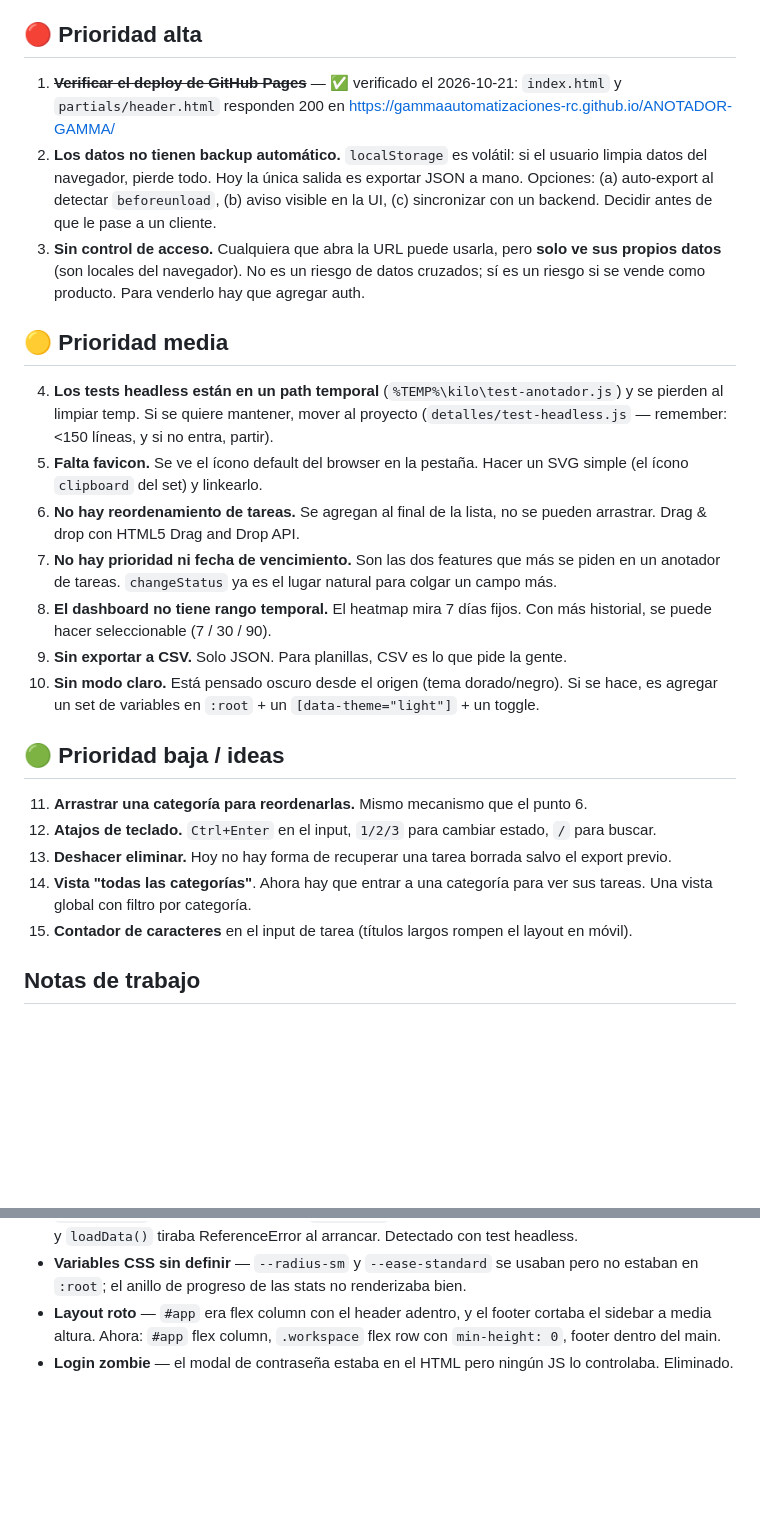
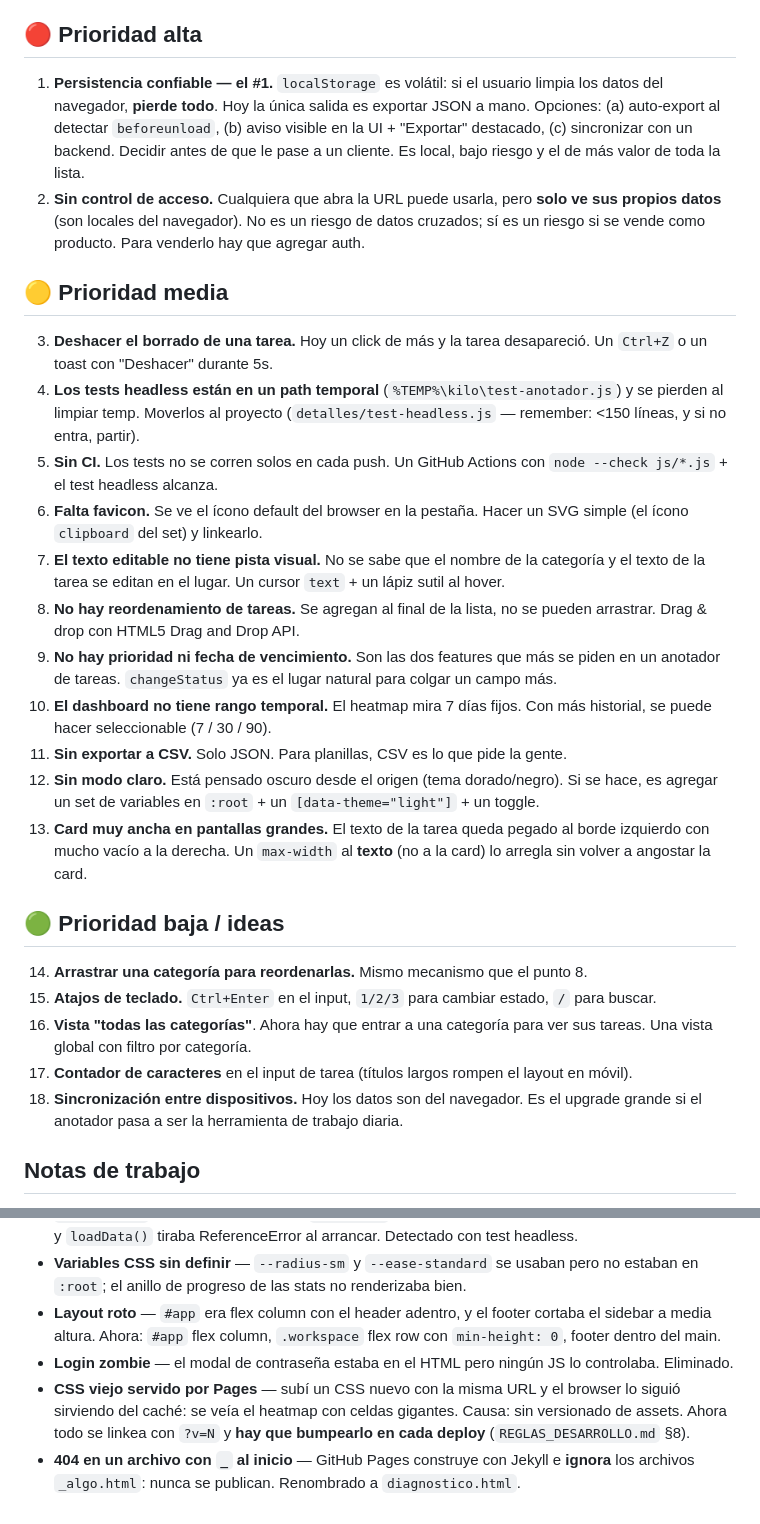
Before and after one commit to gammaautomatizaciones-rc/ANOTADOR-GAMMA, a Markdown page: ANOTACIONES.md, 2 parts joined by grey strips. GitHub-like rendering; blank space fills up the shorter version.

```diff
--- a/ANOTACIONES.md
+++ b/ANOTACIONES.md
@@ -5,27 +5,30 @@
 
 ## 🔴 Prioridad alta
 
-1. ~~**Verificar el deploy de GitHub Pages**~~ — ✅ verificado el 2026-10-21: `index.html` y `partials/header.html` responden 200 en https://gammaautomatizaciones-rc.github.io/ANOTADOR-GAMMA/
-2. **Los datos no tienen backup automático.** `localStorage` es volátil: si el usuario limpia datos del navegador, pierde todo. Hoy la única salida es exportar JSON a mano. Opciones: (a) auto-export al detectar `beforeunload`, (b) aviso visible en la UI, (c) sincronizar con un backend. Decidir antes de que le pase a un cliente.
-3. **Sin control de acceso.** Cualquiera que abra la URL puede usarla, pero **solo ve sus propios datos** (son locales del navegador). No es un riesgo de datos cruzados; sí es un riesgo si se vende como producto. Para venderlo hay que agregar auth.
+1. **Persistencia confiable — el #1.** `localStorage` es volátil: si el usuario limpia los datos del navegador, **pierde todo**. Hoy la única salida es exportar JSON a mano. Opciones: (a) auto-export al detectar `beforeunload`, (b) aviso visible en la UI + "Exportar" destacado, (c) sincronizar con un backend. Decidir antes de que le pase a un cliente. Es local, bajo riesgo y el de más valor de toda la lista.
+2. **Sin control de acceso.** Cualquiera que abra la URL puede usarla, pero **solo ve sus propios datos** (son locales del navegador). No es un riesgo de datos cruzados; sí es un riesgo si se vende como producto. Para venderlo hay que agregar auth.
 
 ## 🟡 Prioridad media
 
-4. **Los tests headless están en un path temporal** (`%TEMP%\kilo\test-anotador.js`) y se pierden al limpiar temp. Si se quiere mantener, mover al proyecto (`detalles/test-headless.js` — remember: <150 líneas, y si no entra, partir).
-5. **Falta favicon.** Se ve el ícono default del browser en la pestaña. Hacer un SVG simple (el ícono `clipboard` del set) y linkearlo.
-6. **No hay reordenamiento de tareas.** Se agregan al final de la lista, no se pueden arrastrar. Drag & drop con HTML5 Drag and Drop API.
-7. **No hay prioridad ni fecha de vencimiento.** Son las dos features que más se piden en un anotador de tareas. `changeStatus` ya es el lugar natural para colgar un campo más.
-8. **El dashboard no tiene rango temporal.** El heatmap mira 7 días fijos. Con más historial, se puede hacer seleccionable (7 / 30 / 90).
-9. **Sin exportar a CSV.** Solo JSON. Para planillas, CSV es lo que pide la gente.
-10. **Sin modo claro.** Está pensado oscuro desde el origen (tema dorado/negro). Si se hace, es agregar un set de variables en `:root` + un `[data-theme="light"]` + un toggle.
+3. **Deshacer el borrado de una tarea.** Hoy un click de más y la tarea desapareció. Un `Ctrl+Z` o un toast con "Deshacer" durante 5s.
+4. **Los tests headless están en un path temporal** (`%TEMP%\kilo\test-anotador.js`) y se pierden al limpiar temp. Moverlos al proyecto (`detalles/test-headless.js` — remember: <150 líneas, y si no entra, partir).
+5. **Sin CI.** Los tests no se corren solos en cada push. Un GitHub Actions con `node --check js/*.js` + el test headless alcanza.
+6. **Falta favicon.** Se ve el ícono default del browser en la pestaña. Hacer un SVG simple (el ícono `clipboard` del set) y linkearlo.
+7. **El texto editable no tiene pista visual.** No se sabe que el nombre de la categoría y el texto de la tarea se editan en el lugar. Un cursor `text` + un lápiz sutil al hover.
+8. **No hay reordenamiento de tareas.** Se agregan al final de la lista, no se pueden arrastrar. Drag & drop con HTML5 Drag and Drop API.
+9. **No hay prioridad ni fecha de vencimiento.** Son las dos features que más se piden en un anotador de tareas. `changeStatus` ya es el lugar natural para colgar un campo más.
+10. **El dashboard no tiene rango temporal.** El heatmap mira 7 días fijos. Con más historial, se puede hacer seleccionable (7 / 30 / 90).
+11. **Sin exportar a CSV.** Solo JSON. Para planillas, CSV es lo que pide la gente.
+12. **Sin modo claro.** Está pensado oscuro desde el origen (tema dorado/negro). Si se hace, es agregar un set de variables en `:root` + un `[data-theme="light"]` + un toggle.
+13. **Card muy ancha en pantallas grandes.** El texto de la tarea queda pegado al borde izquierdo con mucho vacío a la derecha. Un `max-width` al **texto** (no a la card) lo arregla sin volver a angostar la card.
 
 ## 🟢 Prioridad baja / ideas
 
-11. **Arrastrar una categoría para reordenarlas.** Mismo mecanismo que el punto 6.
-12. **Atajos de teclado.** `Ctrl+Enter` en el input, `1/2/3` para cambiar estado, `/` para buscar.
-13. **Deshacer eliminar.** Hoy no hay forma de recuperar una tarea borrada salvo el export previo.
-14. **Vista "todas las categorías"**. Ahora hay que entrar a una categoría para ver sus tareas. Una vista global con filtro por categoría.
-15. **Contador de caracteres** en el input de tarea (títulos largos rompen el layout en móvil).
+14. **Arrastrar una categoría para reordenarlas.** Mismo mecanismo que el punto 8.
+15. **Atajos de teclado.** `Ctrl+Enter` en el input, `1/2/3` para cambiar estado, `/` para buscar.
+16. **Vista "todas las categorías"**. Ahora hay que entrar a una categoría para ver sus tareas. Una vista global con filtro por categoría.
+17. **Contador de caracteres** en el input de tarea (títulos largos rompen el layout en móvil).
+18. **Sincronización entre dispositivos.** Hoy los datos son del navegador. Es el upgrade grande si el anotador pasa a ser la herramienta de trabajo diaria.
 
 ## Notas de trabajo
 
@@ -42,3 +45,5 @@
 - **Variables CSS sin definir** — `--radius-sm` y `--ease-standard` se usaban pero no estaban en `:root`; el anillo de progreso de las stats no renderizaba bien.
 - **Layout roto** — `#app` era flex column con el header adentro, y el footer cortaba el sidebar a media altura. Ahora: `#app` flex column, `.workspace` flex row con `min-height: 0`, footer dentro del main.
 - **Login zombie** — el modal de contraseña estaba en el HTML pero ningún JS lo controlaba. Eliminado.
+- **CSS viejo servido por Pages** — subí un CSS nuevo con la misma URL y el browser lo siguió sirviendo del caché: se veía el heatmap con celdas gigantes. Causa: sin versionado de assets. Ahora todo se linkea con `?v=N` y **hay que bumpearlo en cada deploy** (`REGLAS_DESARROLLO.md` §8).
+- **404 en un archivo con `_` al inicio** — GitHub Pages construye con Jekyll e **ignora** los archivos `_algo.html`: nunca se publican. Renombrado a `diagnostico.html`.
```
Also changed, not shown: HILO_CONVERSACION.md (+45 -41 lines).
